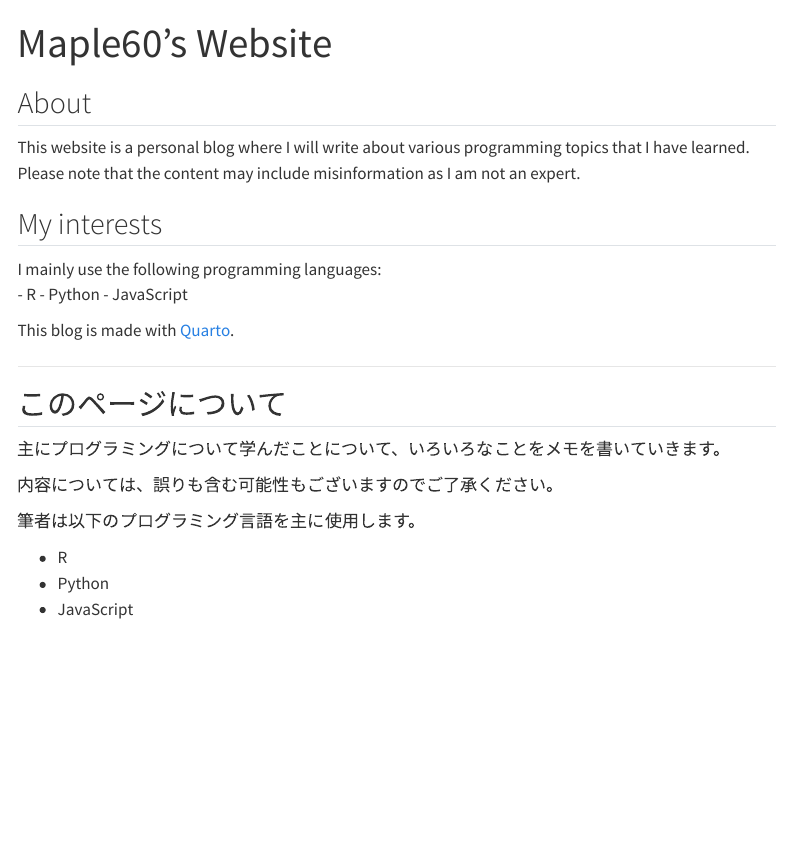
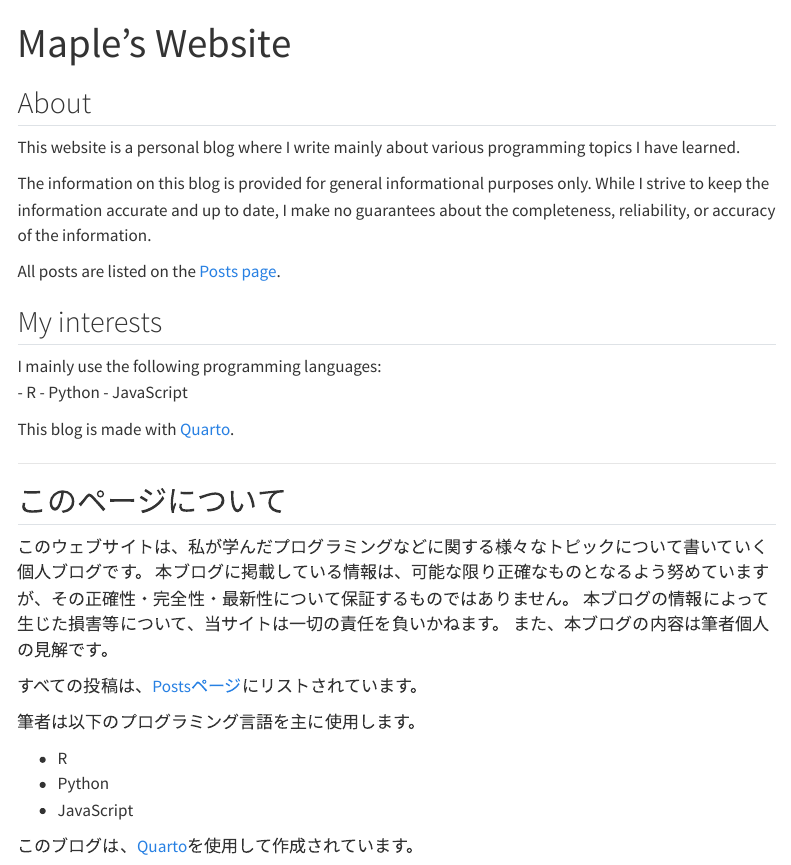
Before and after one commit to maple60/maple60.github.io, a Quarto document (index.qmd): the page in a window 1100 px wide, from its top. Rendered offline with R 4.5, knitr and Pandoc in place of Quarto, with nearby package versions; menus at the side of the page are left out.

Commit message:
update index.qmd

```diff
--- a/index.qmd
+++ b/index.qmd
@@ -1,10 +1,15 @@
 ---
-title: "Maple60's Website"
+title: "Maple's Website"
 ---
 
 ## About
 
-This website is a personal blog where I will write about various programming topics that I have learned. Please note that the content may include misinformation as I am not an expert.
+This website is a personal blog where I write mainly about various programming topics I have learned.
+
+The information on this blog is provided for general informational purposes only.
+While I strive to keep the information accurate and up to date, I make no guarantees about the completeness, reliability, or accuracy of the information.
+
+All posts are listed on the [Posts page](posts.qmd).
 
 ## My interests
 
@@ -17,13 +22,19 @@ This blog is made with [Quarto](https://quarto.org/).
 
 <hr>
 
-<h2>このページについて</h2>
-<p>主にプログラミングについて学んだことについて、いろいろなことをメモを書いていきます。</p>
-<p>内容については、誤りも含む可能性もございますのでご了承ください。</p>
+## このページについて
 
-<p>筆者は以下のプログラミング言語を主に使用します。</p>
-<ul>
-  <li>R</li>
-  <li>Python</li>
-  <li>JavaScript</li>
-</ul>
+このウェブサイトは、私が学んだプログラミングなどに関する様々なトピックについて書いていく個人ブログです。
+本ブログに掲載している情報は、可能な限り正確なものとなるよう努めていますが、その正確性・完全性・最新性について保証するものではありません。
+本ブログの情報によって生じた損害等について、当サイトは一切の責任を負いかねます。
+また、本ブログの内容は筆者個人の見解です。
+
+すべての投稿は、[Postsページ](posts.qmd)にリストされています。
+
+筆者は以下のプログラミング言語を主に使用します。
+
+- R
+- Python
+- JavaScript
+
+このブログは、[Quarto](https://quarto.org/)を使用して作成されています。
```
